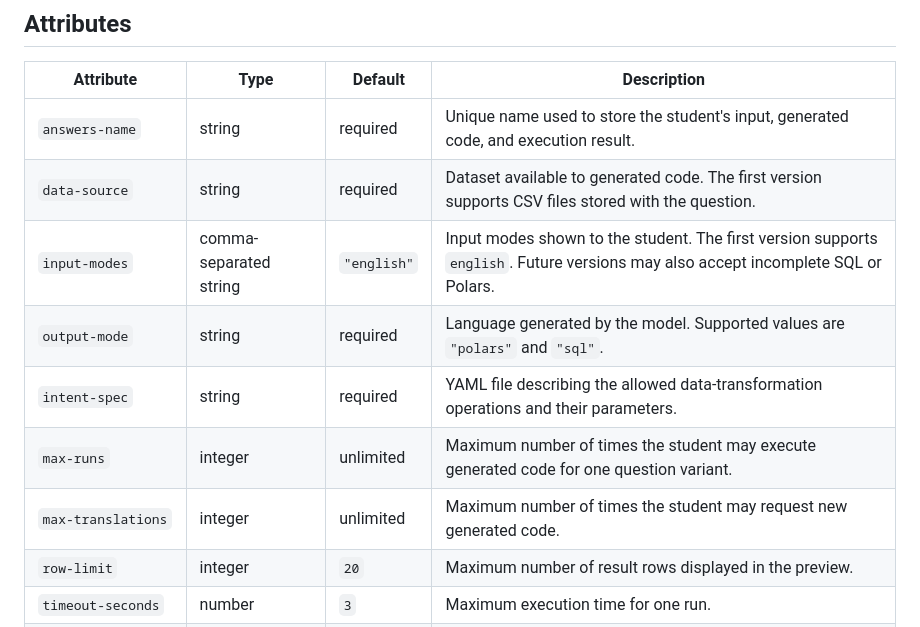
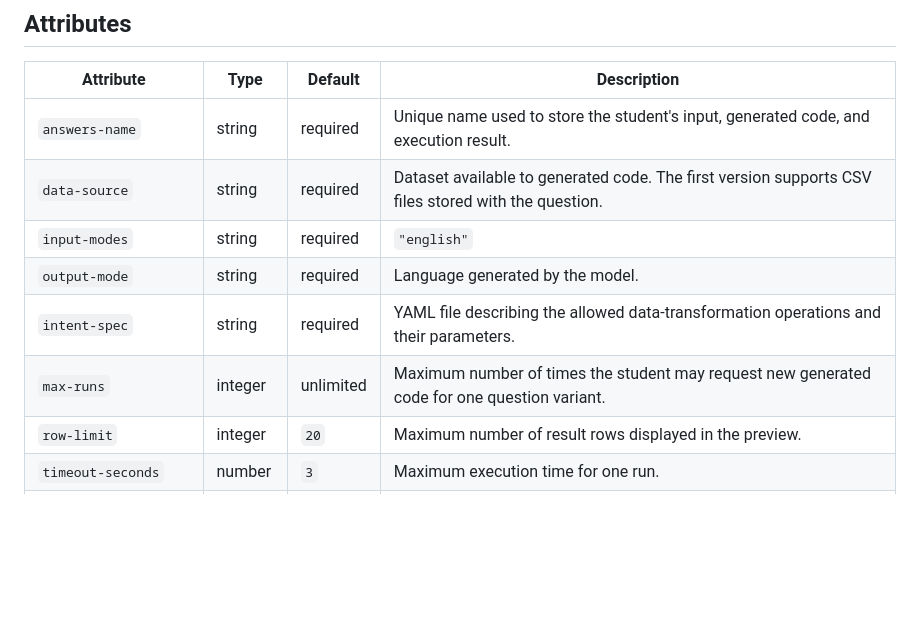
Before and after one commit to emma-zhong/pl-ucb-cs194, a Markdown page: deliverables/pl-intent-console-api-draft.md, the part around the change. Rendered like a GitHub page; blank space fills up the shorter version.

Commit message:
draft markdown update

```diff
--- a/deliverables/pl-intent-console-api-draft.md
+++ b/deliverables/pl-intent-console-api-draft.md
@@ -90,11 +90,10 @@ ORDER BY count DESC;
 | --- | --- | --- | --- |
 | `answers-name` | string | required | Unique name used to store the student's input, generated code, and execution result. |
 | `data-source` | string | required | Dataset available to generated code. The first version supports CSV files stored with the question. |
-| `input-modes` | comma-separated string | `"english"` | Input modes shown to the student. The first version supports `english`. Future versions may also accept incomplete SQL or Polars. |
-| `output-mode` | string | required | Language generated by the model. Supported values are `"polars"` and `"sql"`. |
+| `input-modes` | string |  required | `"english"` |
+| `output-mode` | string | required | Language generated by the model. |
 | `intent-spec` | string | required | YAML file describing the allowed data-transformation operations and their parameters. |
-| `max-runs` | integer | unlimited | Maximum number of times the student may execute generated code for one question variant. |
-| `max-translations` | integer | unlimited | Maximum number of times the student may request new generated code. |
+| `max-runs` | integer | unlimited | Maximum number of times the student may request new generated code for one question variant. |
 | `row-limit` | integer | `20` | Maximum number of result rows displayed in the preview. |
 | `timeout-seconds` | number | `3` | Maximum execution time for one run. |
 | `generated-code-editable` | boolean | `false` | Whether the student may modify generated code before running it. |
```
